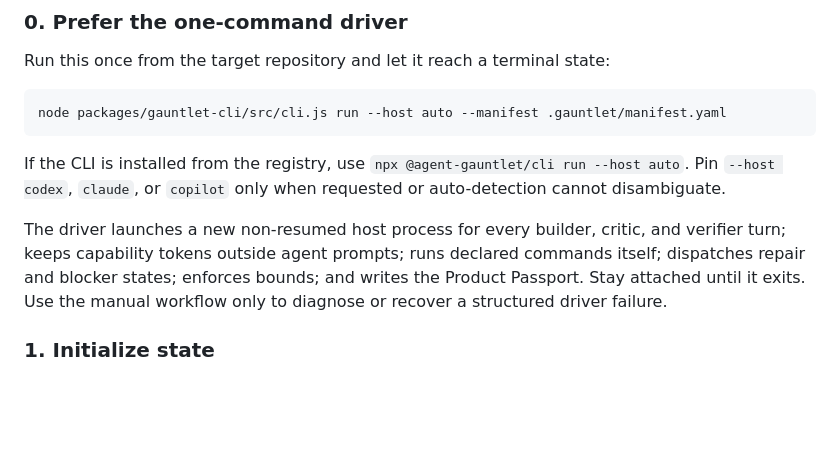
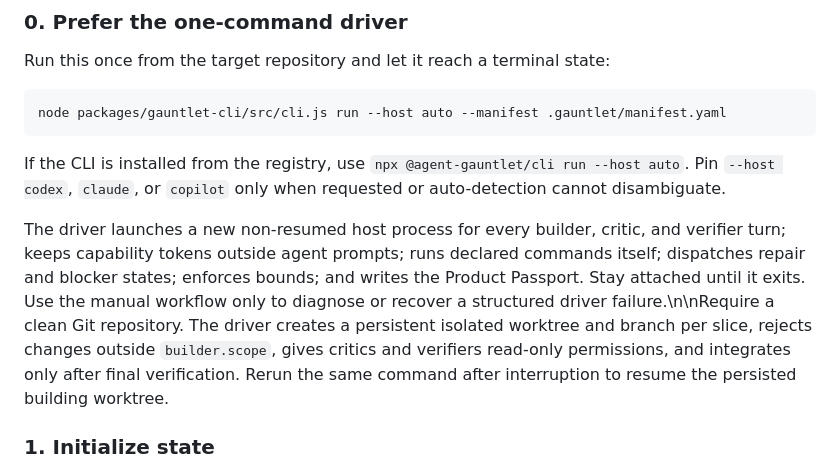
Before and after one commit to FrancyJGLisboa/agent-gauntlet-skills, a Markdown page: skills/run-gauntlet/SKILL.md, the part around the change. Drawn GitHub-style; blank space fills up the shorter version.

Commit message:
Document resumable worktree enforcement

```diff
--- a/skills/run-gauntlet/SKILL.md
+++ b/skills/run-gauntlet/SKILL.md
@@ -29,7 +29,7 @@ node packages/gauntlet-cli/src/cli.js run --host auto --manifest .gauntlet/manif
 
 If the CLI is installed from the registry, use `npx @agent-gauntlet/cli run --host auto`. Pin `--host codex`, `claude`, or `copilot` only when requested or auto-detection cannot disambiguate.
 
-The driver launches a new non-resumed host process for every builder, critic, and verifier turn; keeps capability tokens outside agent prompts; runs declared commands itself; dispatches repair and blocker states; enforces bounds; and writes the Product Passport. Stay attached until it exits. Use the manual workflow only to diagnose or recover a structured driver failure.
+The driver launches a new non-resumed host process for every builder, critic, and verifier turn; keeps capability tokens outside agent prompts; runs declared commands itself; dispatches repair and blocker states; enforces bounds; and writes the Product Passport. Stay attached until it exits. Use the manual workflow only to diagnose or recover a structured driver failure.\n\nRequire a clean Git repository. The driver creates a persistent isolated worktree and branch per slice, rejects changes outside `builder.scope`, gives critics and verifiers read-only permissions, and integrates only after final verification. Rerun the same command after interruption to resume the persisted building worktree.
 
 ### 1. Initialize state
 
```
